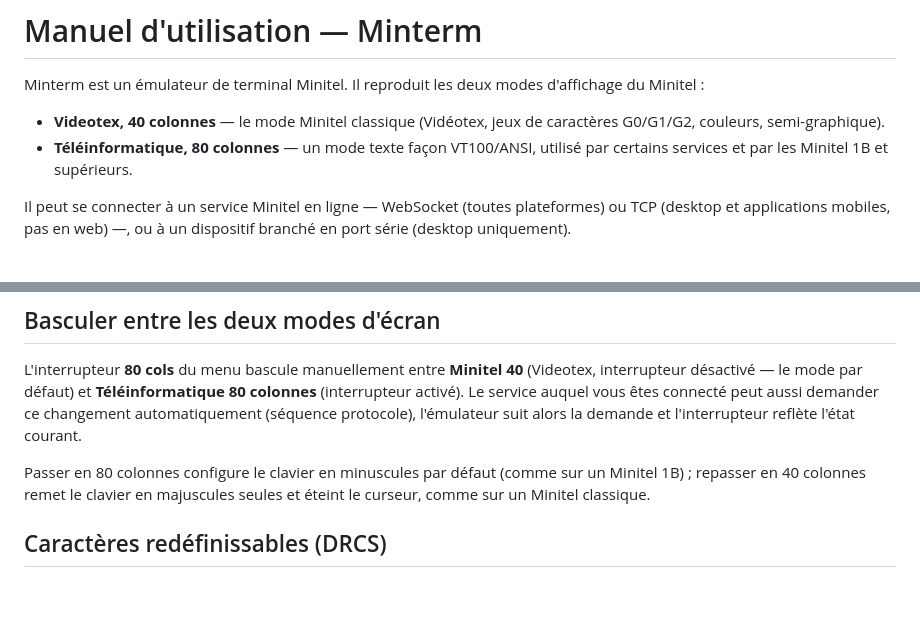
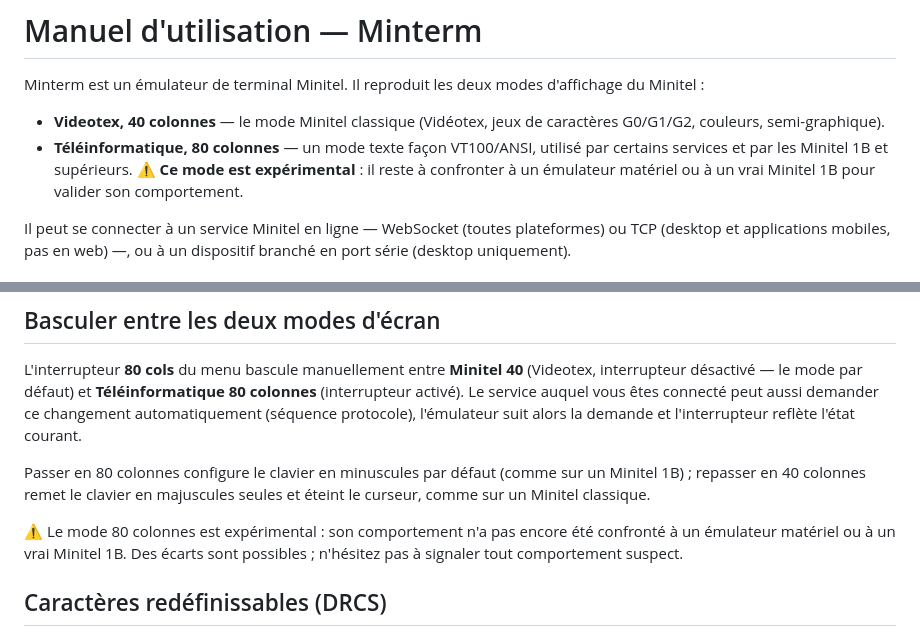
Before and after one commit to abasty/minterm, a Markdown page: docs/EMULATOR-MANUAL-fr.md, 2 parts joined by grey strips. Drawn GitHub-style; blank space fills up the shorter version.

```diff
--- a/docs/EMULATOR-MANUAL-fr.md
+++ b/docs/EMULATOR-MANUAL-fr.md
@@ -6,7 +6,9 @@ d'affichage du Minitel :
 - **Videotex, 40 colonnes** — le mode Minitel classique (Vidéotex, jeux de
   caractères G0/G1/G2, couleurs, semi-graphique).
 - **Téléinformatique, 80 colonnes** — un mode texte façon VT100/ANSI, utilisé
-  par certains services et par les Minitel 1B et supérieurs.
+  par certains services et par les Minitel 1B et supérieurs. ⚠️ **Ce mode est
+  expérimental** : il reste à confronter à un émulateur matériel ou à un vrai
+  Minitel 1B pour valider son comportement.
 
 Il peut se connecter à un service Minitel en ligne — WebSocket (toutes
 plateformes) ou TCP (desktop et applications mobiles, pas en web) —, ou à un
@@ -78,6 +80,10 @@ l'émulateur suit alors la demande et l'interrupteur reflète l'état courant.
 Passer en 80 colonnes configure le clavier en minuscules par défaut (comme
 sur un Minitel 1B) ; repasser en 40 colonnes remet le clavier en majuscules
 seules et éteint le curseur, comme sur un Minitel classique.
+
+⚠️ Le mode 80 colonnes est expérimental : son comportement n'a pas encore été
+confronté à un émulateur matériel ou à un vrai Minitel 1B. Des écarts sont
+possibles ; n'hésitez pas à signaler tout comportement suspect.
 
 ## Caractères redéfinissables (DRCS)
 
```
Also changed, not shown: README.md (+4 -0 lines).
